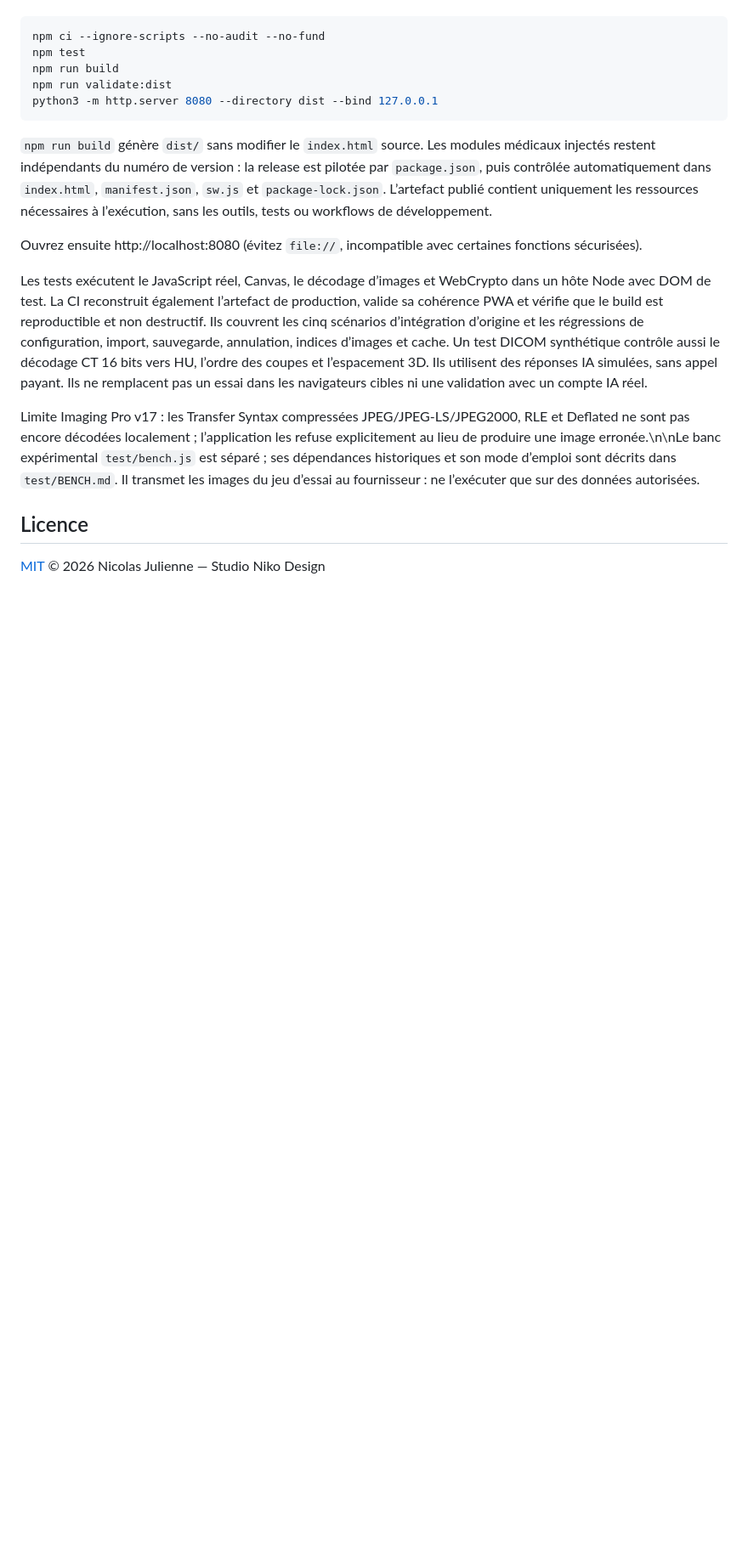
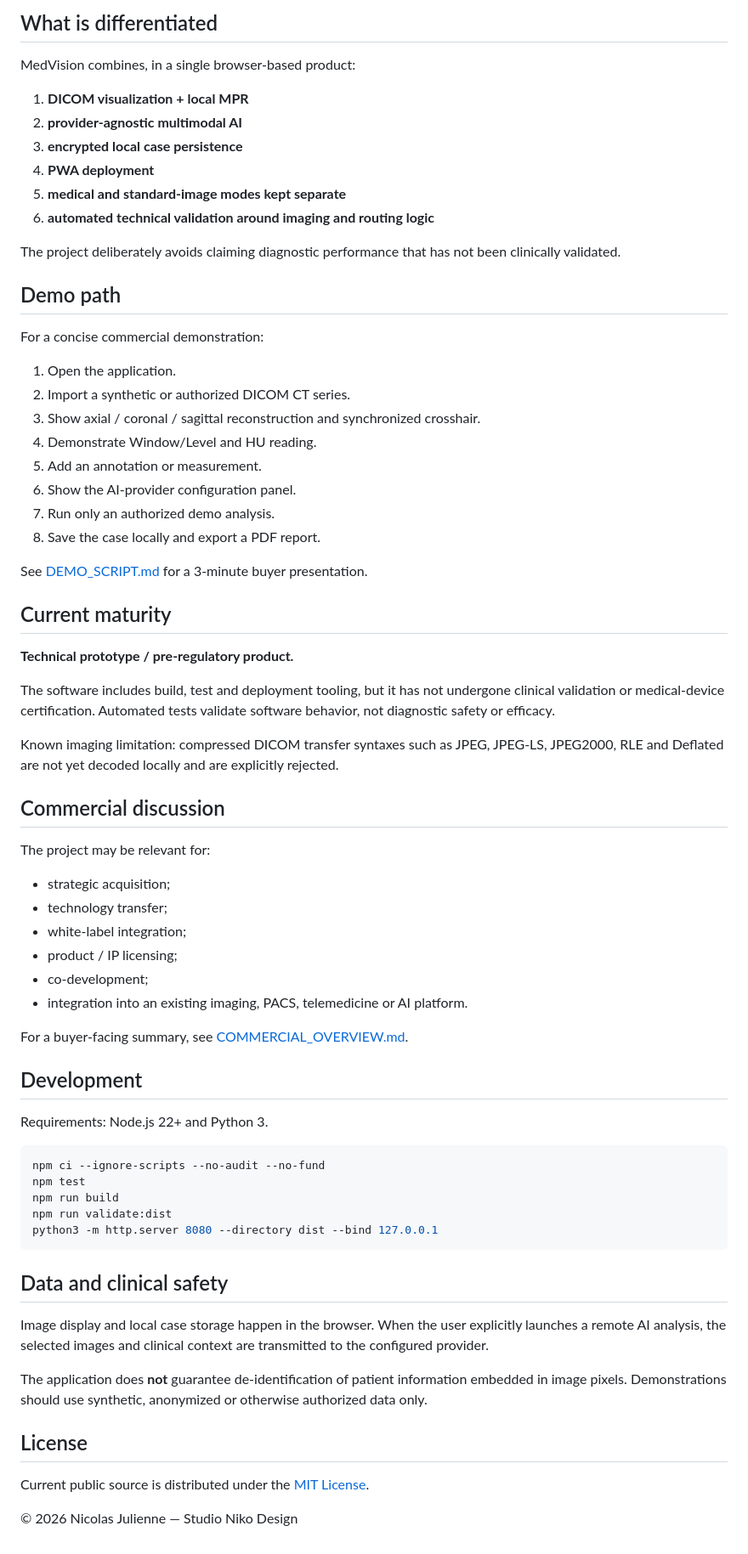
Before and after one commit to Nikoju1977/medicalvisionproai, a Markdown page: README.md, the part around one of its changes. Shown at 85% size. Rendered like a GitHub page; blank space fills up the shorter version.

Commit message:
docs: reposition MedVision for commercial presentation

````diff
--- a/README.md
+++ b/README.md
@@ -41,3 +69,55 @@ Node.js 22 ou supérieur et Python 3 :
+## What is differentiated
+
+MedVision combines, in a single browser-based product:
+
+1. **DICOM visualization + local MPR**
+2. **provider-agnostic multimodal AI**
+3. **encrypted local case persistence**
+4. **PWA deployment**
+5. **medical and standard-image modes kept separate**
+6. **automated technical validation around imaging and routing logic**
+
+The project deliberately avoids claiming diagnostic performance that has not been clinically validated.
+
+## Demo path
+
+For a concise commercial demonstration:
+
+1. Open the application.
+2. Import a synthetic or authorized DICOM CT series.
+3. Show axial / coronal / sagittal reconstruction and synchronized crosshair.
+4. Demonstrate Window/Level and HU reading.
+5. Add an annotation or measurement.
+6. Show the AI-provider configuration panel.
+7. Run only an authorized demo analysis.
+8. Save the case locally and export a PDF report.
+
+See [DEMO_SCRIPT.md](DEMO_SCRIPT.md) for a 3-minute buyer presentation.
+
+## Current maturity
+
+**Technical prototype / pre-regulatory product.**
+
+The software includes build, test and deployment tooling, but it has not undergone clinical validation or medical-device certification. Automated tests validate software behavior, not diagnostic safety or efficacy.
+
+Known imaging limitation: compressed DICOM transfer syntaxes such as JPEG, JPEG-LS, JPEG2000, RLE and Deflated are not yet decoded locally and are explicitly rejected.
+
+## Commercial discussion
+
+The project may be relevant for:
+
+- strategic acquisition;
+- technology transfer;
+- white-label integration;
+- product / IP licensing;
+- co-development;
+- integration into an existing imaging, PACS, telemedicine or AI platform.
+
+For a buyer-facing summary, see [COMMERCIAL_OVERVIEW.md](COMMERCIAL_OVERVIEW.md).
+
+## Development
+
+Requirements: Node.js 22+ and Python 3.
 
 ```bash
 npm ci --ignore-scripts --no-audit --no-fund
@@ -47,14 +127,14 @@ npm run validate:dist
 python3 -m http.server 8080 --directory dist --bind 127.0.0.1
 ```
 
-`npm run build` génère `dist/` sans modifier le `index.html` source. Les modules médicaux injectés restent indépendants du numéro de version : la release est pilotée par `package.json`, puis contrôlée automatiquement dans `index.html`, `manifest.json`, `sw.js` et `package-lock.json`. L’artefact publié contient uniquement les ressources nécessaires à l’exécution, sans les outils, tests ou workflows de développement.
+## Data and clinical safety
 
-Ouvrez ensuite http://localhost:8080 (évitez `file://`, incompatible avec certaines fonctions sécurisées).
+Image display and local case storage happen in the browser. When the user explicitly launches a remote AI analysis, the selected images and clinical context are transmitted to the configured provider.
 
-Les tests exécutent le JavaScript réel, Canvas, le décodage d’images et WebCrypto dans un hôte Node avec DOM de test. La CI reconstruit également l’artefact de production, valide sa cohérence PWA et vérifie que le build est reproductible et non destructif. Ils couvrent les cinq scénarios d’intégration d’origine et les régressions de configuration, import, sauvegarde, annulation, indices d’images et cache. Un test DICOM synthétique contrôle aussi le décodage CT 16 bits vers HU, l’ordre des coupes et l’espacement 3D. Ils utilisent des réponses IA simulées, sans appel payant. Ils ne remplacent pas un essai dans les navigateurs cibles ni une validation avec un compte IA réel.
+The application does **not** guarantee de-identification of patient information embedded in image pixels. Demonstrations should use synthetic, anonymized or otherwise authorized data only.
 
-Limite Imaging Pro v17 : les Transfer Syntax compressées JPEG/JPEG-LS/JPEG2000, RLE et Deflated ne sont pas encore décodées localement ; l’application les refuse explicitement au lieu de produire une image erronée.\n\nLe banc expérimental `test/bench.js` est séparé ; ses dépendances historiques et son mode d’emploi sont décrits dans `test/BENCH.md`. Il transmet les images du jeu d’essai au fournisseur : ne l’exécuter que sur des données autorisées.
+## License
 
-## Licence
+Current public source is distributed under the [MIT License](LICENSE).
 
-[MIT](LICENSE) © 2026 Nicolas Julienne — Studio Niko Design
+© 2026 Nicolas Julienne — Studio Niko Design
````
Also changed, not shown: other parts of README.md (+52 -24 lines).
